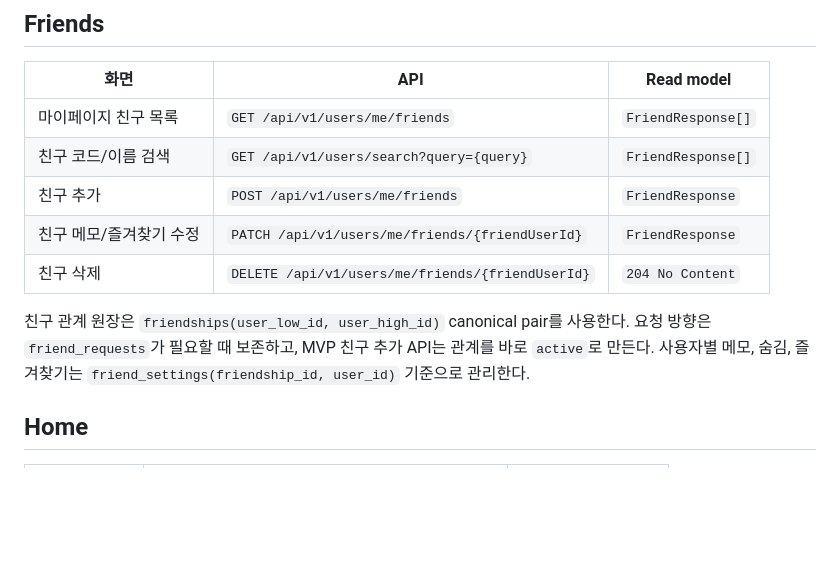
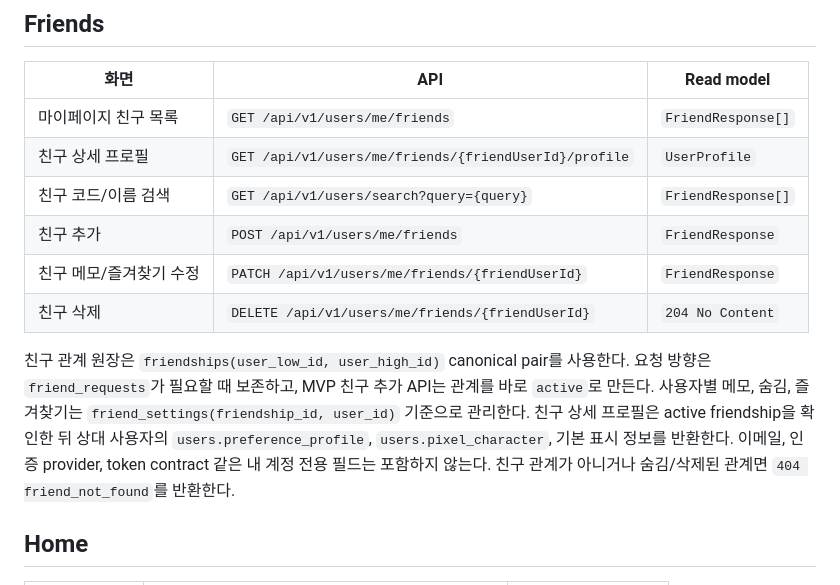
Before and after one commit to Onieum/ONMU, a Markdown page: docs/architecture/api-contract-map.md, the part around the change. GitHub-like rendering; blank space fills up the shorter version.

```diff
--- a/docs/architecture/api-contract-map.md
+++ b/docs/architecture/api-contract-map.md
@@ -34,12 +34,14 @@
 | 화면 | API | Read model |
 | --- | --- | --- |
 | 마이페이지 친구 목록 | `GET /api/v1/users/me/friends` | `FriendResponse[]` |
+| 친구 상세 프로필 | `GET /api/v1/users/me/friends/{friendUserId}/profile` | `UserProfile` |
 | 친구 코드/이름 검색 | `GET /api/v1/users/search?query={query}` | `FriendResponse[]` |
 | 친구 추가 | `POST /api/v1/users/me/friends` | `FriendResponse` |
 | 친구 메모/즐겨찾기 수정 | `PATCH /api/v1/users/me/friends/{friendUserId}` | `FriendResponse` |
 | 친구 삭제 | `DELETE /api/v1/users/me/friends/{friendUserId}` | `204 No Content` |
 
 친구 관계 원장은 `friendships(user_low_id, user_high_id)` canonical pair를 사용한다. 요청 방향은 `friend_requests`가 필요할 때 보존하고, MVP 친구 추가 API는 관계를 바로 `active`로 만든다. 사용자별 메모, 숨김, 즐겨찾기는 `friend_settings(friendship_id, user_id)` 기준으로 관리한다.
+친구 상세 프로필은 active friendship을 확인한 뒤 상대 사용자의 `users.preference_profile`, `users.pixel_character`, 기본 표시 정보를 반환한다. 이메일, 인증 provider, token contract 같은 내 계정 전용 필드는 포함하지 않는다. 친구 관계가 아니거나 숨김/삭제된 관계면 `404 friend_not_found`를 반환한다.
 ## Home
 
 | 화면 | API | Read model |
```
Also changed, not shown: docs/data_dict/ONMU 데이터 사전.md (+3 -0 lines).
